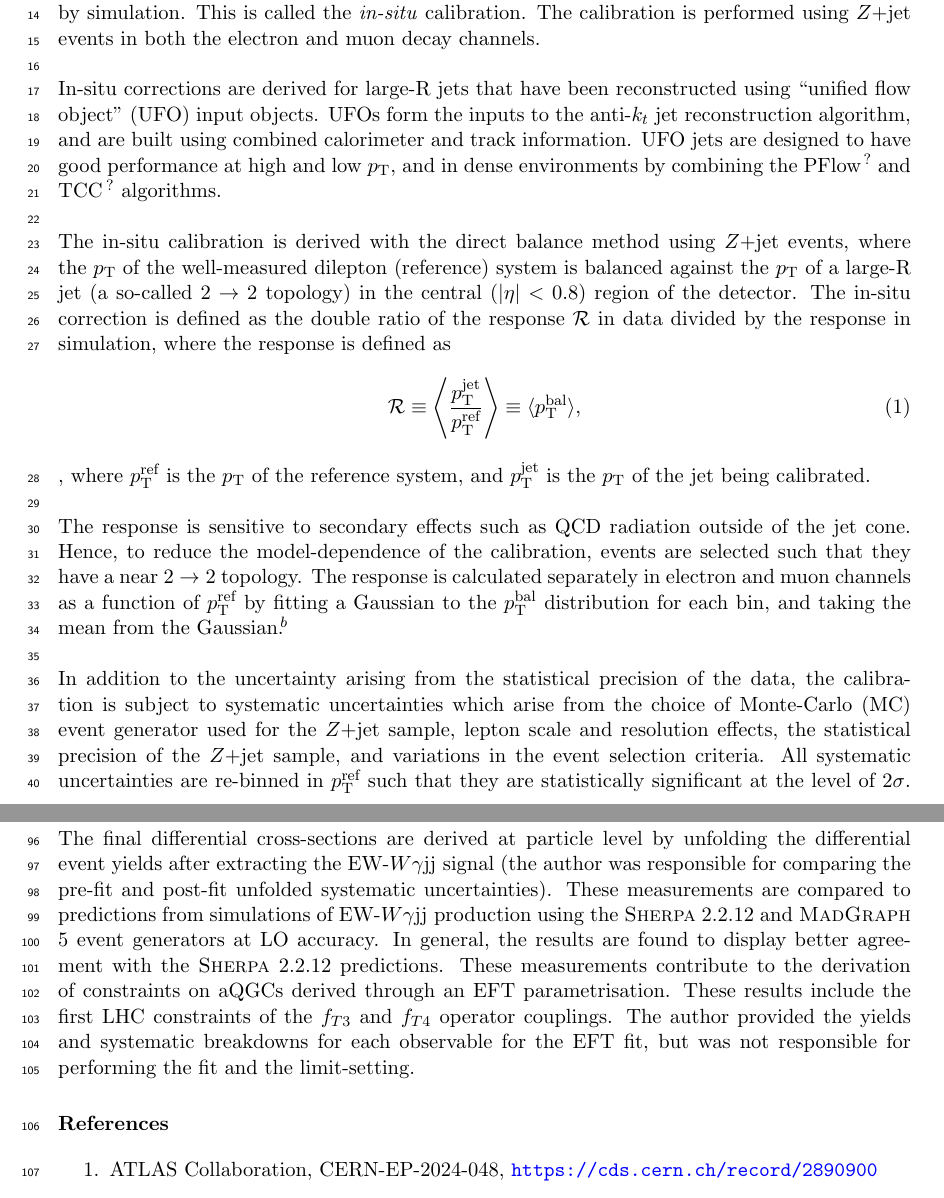
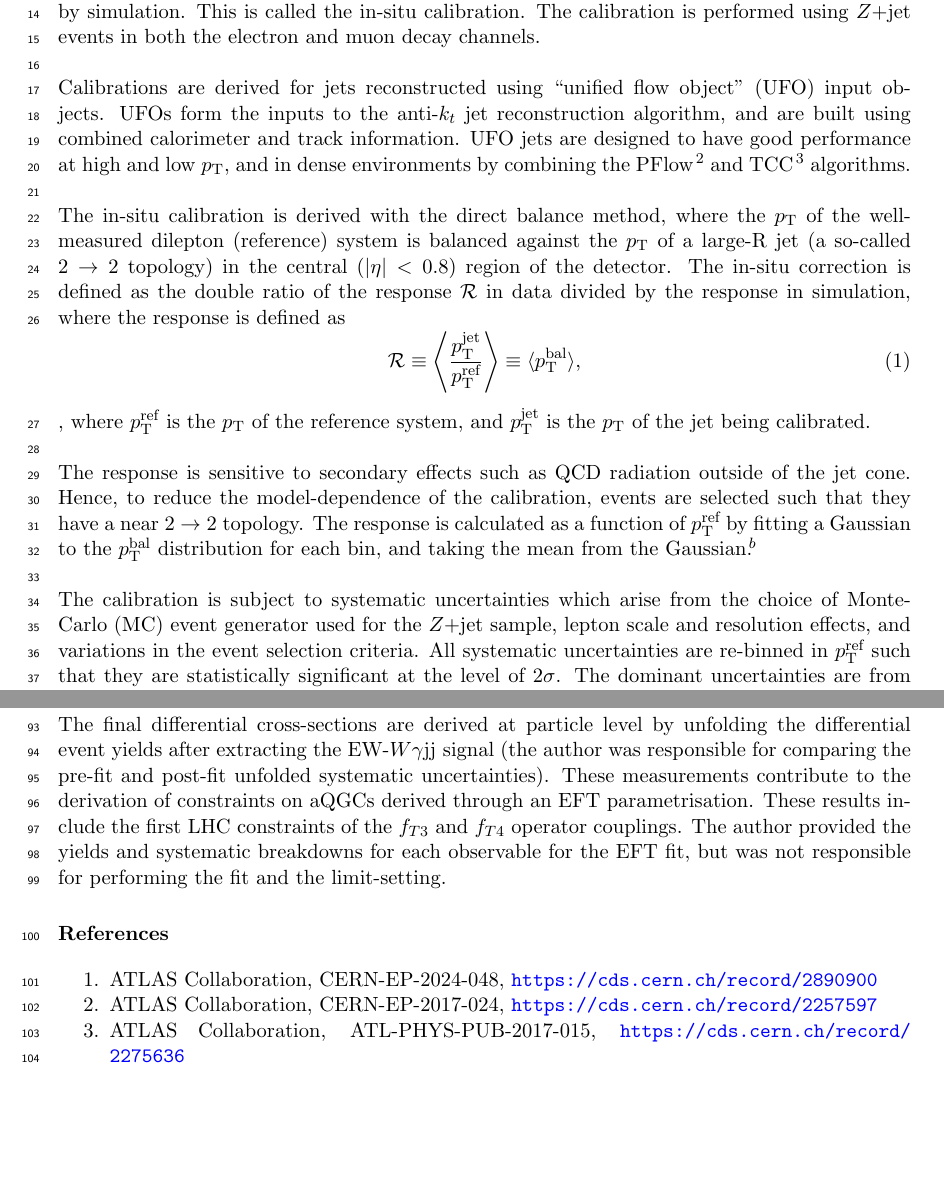
Before and after one commit to BenjaminHonan/ThesisSummary, a LaTeX thesis (thesissummary.tex): two parts of pages 1 and 3 of 3, joined at a grey line, cut so that both start at the same text, the shorter picture padded with empty space. Compiled offline with pdfLaTeX.

Commit message:
First round of corrections

```diff
--- a/thesissummary.tex
+++ b/thesissummary.tex
@@ -72,23 +72,23 @@
 \maketitle
 \strut\newline
 \noindent
-The submitted thesis presents original work pertaining to differential cross-section measurements of \wyjj production in the electro-weak (EW) production mode (no strong coupling vertices at leading order), in addition to the derivation of in-situ corrections to the jet energy scale (JES) for large-radius jets\footnote{A large radius jet is reconstructed using an anti-\kt ``$R$'' parameter of $R=1.0$, which is useful where there are highly collimated decay products originating from high-\pt massive particles.}, which was performed as the author's qualification task.
+The submitted thesis presents original work pertaining to differential cross-section measurements of \wyjj production in the electro-weak (EW) production mode (no strong coupling vertices at leading order), in addition to the derivation of \textit{in-situ} corrections to the jet energy scale (JES) for large-radius jets\footnote{A large radius jet is reconstructed using an anti-\kt ``$R$'' parameter of $R=1.0$, which is useful where there are highly collimated decay products originating from high-\pt massive particles.}, which was performed as the author's qualification task.
 
 \section{In-situ Calibration of Large-R Jets}
 
-The JES is a numerical factor that corrects the measured energy of reconstructed jets to that of simulated truth particles. Before the JES can be applied to data, a residual correction is calculated using data-to-simulation ratios primarily to account for detector effects not captured by simulation. This is called the \textit{in-situ} calibration. The calibration is performed using \zjet events in both the electron and muon decay channels.
+The JES is a numerical factor that corrects the measured energy of reconstructed jets to that of simulated truth particles. Before the JES can be applied to data, a residual correction is calculated using data-to-simulation ratios primarily to account for detector effects not captured by simulation. This is called the in-situ calibration. The calibration is performed using \zjet events in both the electron and muon decay channels.
 \\\\
-In-situ corrections are derived for large-R jets that have been reconstructed using ``unified flow object'' (UFO) input objects. UFOs form the inputs to the anti-\kt jet reconstruction algorithm, and are built using combined calorimeter and track information. UFO jets are designed to have good performance at high and low \pt, and in dense environments by combining the PFlow \cite{pflow} and TCC \cite{tcc} algorithms.
+Calibrations are derived for jets reconstructed using ``unified flow object'' (UFO) input objects. UFOs form the inputs to the anti-\kt jet reconstruction algorithm, and are built using combined calorimeter and track information. UFO jets are designed to have good performance at high and low \pt, and in dense environments by combining the PFlow \cite{pflow} and TCC \cite{tcc} algorithms.
 \\\\
-The in-situ calibration is derived with the direct balance method using \zjet events, where the \pt of the well-measured dilepton (reference) system is balanced against the \pt of a large-R jet (a so-called $2\rightarrow2$ topology) in the central ($|\eta|<0.8$) region of the detector. The in-situ correction is defined as the double ratio of the response $\mathcal{R}$ in data divided by the response in simulation, where the response is defined as
+The in-situ calibration is derived with the direct balance method, where the \pt of the well-measured dilepton (reference) system is balanced against the \pt of a large-R jet (a so-called $2\rightarrow2$ topology) in the central ($|\eta|<0.8$) region of the detector. The in-situ correction is defined as the double ratio of the response $\mathcal{R}$ in data divided by the response in simulation, where the response is defined as
 \begin{equation}
     \mathcal{R} \equiv \Bigg\langle\frac{\pt^{\text{jet}}}{\pt^{\text{ref}}}\Bigg\rangle \equiv \langle\pt^{\text{bal}}\rangle,
 \end{equation},
 where $\pt^{\text{ref}}$ is the \pt of the reference system, and $\pt^{\text{jet}}$ is the \pt of the jet being calibrated.
 \\\\
-The response is sensitive to secondary effects such as QCD radiation outside of the jet cone. Hence, to reduce the model-dependence of the calibration, events are selected such that they have a near $2\rightarrow2$ topology. The response is calculated separately in electron and muon channels as a function of $\pt^{\text{ref}}$ by fitting a Gaussian to the $\pt^{\text{bal}}$ distribution for each bin, and taking the mean from the Gaussian.\footnote{The response is non-Gaussian if measured in $\pt^{\text{jet}}$ bins. A transformation from $\pt^{\text{ref}}$ to $\pt^{\text{jet}}$ is derived for each bin for the final calibration.}
+The response is sensitive to secondary effects such as QCD radiation outside of the jet cone. Hence, to reduce the model-dependence of the calibration, events are selected such that they have a near $2\rightarrow2$ topology. The response is calculated as a function of $\pt^{\text{ref}}$ by fitting a Gaussian to the $\pt^{\text{bal}}$ distribution for each bin, and taking the mean from the Gaussian.\footnote{The response is non-Gaussian if measured in $\pt^{\text{jet}}$ bins. A transformation from $\pt^{\text{ref}}$ to $\pt^{\text{jet}}$ is derived for each bin for the final calibration.}
 \\\\
-In addition to the uncertainty arising from the statistical precision of the data, the calibration is subject to systematic uncertainties which arise from the choice of Monte-Carlo (MC) event generator used for the \zjet sample, lepton scale and resolution effects, the statistical precision of the \zjet sample, and variations in the event selection criteria. All systematic uncertainties are re-binned in $\pt^{\text{ref}}$ such that they are statistically significant at the level of $2\sigma$. The dominant uncertainties are from MC modelling and statistical uncertainties. The total uncertainty on the calibration is below $1\%$ for most bins.
+The calibration is subject to systematic uncertainties which arise from the choice of Monte-Carlo (MC) event generator used for the \zjet sample, lepton scale and resolution effects, and variations in the event selection criteria. All systematic uncertainties are re-binned in $\pt^{\text{ref}}$ such that they are statistically significant at the level of $2\sigma$. The dominant uncertainties are from MC modelling and statistical uncertainties. The total uncertainty on the calibration is below $1\%$ for most bins.
 \\\\
 The final calibration used by ATLAS analyses is derived by combining the \zjet calibration with the $\gamma+\text{jet}$ and multi-jet calibrations (not performed by the author). The \zjet calibration was observed to be consistent in shape with the $\gamma+\text{jet}$ calibration, and was found to be relevant in the $200-500\GeV$ range.
 %repeated using of zjets, make sure \zjet is used rather than \zjets.
@@ -116,7 +116,7 @@ The signal is extracted and the shape and normalisation of the background is con
 \\\\
 The dominant uncertainty on the measurement arises from the statistical precision of the data. The dominant theoretical systematic uncertainty comes from the choice of the \qcdwy sample generator, and the dominant experimental systematic uncertainties correspond to the jet energy scale and jet energy resolution. The author derived all statistical and systematic uncertainties on the extracted signal yields, in addition to the statistical resolution of each source of systematic uncertainty.
 \\\\
-The final differential cross-sections are derived at particle level by unfolding the differential event yields after extracting the \ewwy signal (the author was responsible for comparing the pre-fit and post-fit unfolded systematic uncertainties). These measurements are compared to predictions from simulations of \ewwy production using the \SHERPA2.2.12 and \MADGRAPH5 event generators at LO accuracy. In general, the results are found to display better agreement with the \SHERPA2.2.12 predictions. These measurements contribute to the derivation of constraints on aQGCs derived through an EFT parametrisation. These results include the first LHC constraints of the $f_{T3}$ and $f_{T4}$ operator couplings. The author provided the yields and systematic breakdowns for each observable for the EFT fit, but was not responsible for performing the fit and the limit-setting.
+The final differential cross-sections are derived at particle level by unfolding the differential event yields after extracting the \ewwy signal (the author was responsible for comparing the pre-fit and post-fit unfolded systematic uncertainties). These measurements contribute to the derivation of constraints on aQGCs derived through an EFT parametrisation. These results include the first LHC constraints of the $f_{T3}$ and $f_{T4}$ operator couplings. The author provided the yields and systematic breakdowns for each observable for the EFT fit, but was not responsible for performing the fit and the limit-setting.
 %$VVjj$ (where $V$ is one of $\gamma,W,Z$) processes occur via the EW and strong associated production modes (and the interference between the two modes). In the EW mode, the jets arise via the EW interaction, and in the strong mode, the jets arise via the strong interaction. An observation and fiducial cross-section measurement of the EW production of opposite-sign WW in association with jets (EW $W^+W^-jj$) is made using the ATLAS detector \cite{osww}. EW $W^+W^-jj$ is sensitive to quartic EW interactions through VBS. The signal region is defined by requiring events to pass: 2-3 jets; an opposite sign electron-muon pair; missing transverse energy $E_\mathrm{T}^{\mathrm{miss}}$ $>$ 15 GeV; and a b-jet veto.
 %\begin{itemize}
 %       \item 2-3 jets
@@ -149,6 +149,9 @@ The final differential cross-sections are derived at particle level by unfolding
 
 \begin{thebibliography}{99}
 \bibitem{vbswy} ATLAS Collaboration, CERN-EP-2024-048, \url{https://cds.cern.ch/record/2890900}
+%\bibitem{ufo} ATLAS Collaboration, CERN-EP-2020-134, \url{https://cds.cern.ch/record/2730141}
+\bibitem{pflow} ATLAS Collaboration, CERN-EP-2017-024, \url{https://cds.cern.ch/record/2257597}
+\bibitem{tcc} ATLAS Collaboration, ATL-PHYS-PUB-2017-015, \url{https://cds.cern.ch/record/2275636}
 %
 %\bibitem{vbswy} ATLAS Collaboration, CERN-EP-2024-048, \url{https://cds.cern.ch/record/2890900}
 %
```
Also changed, not shown: thesissummary.pdf, 5 other files.
